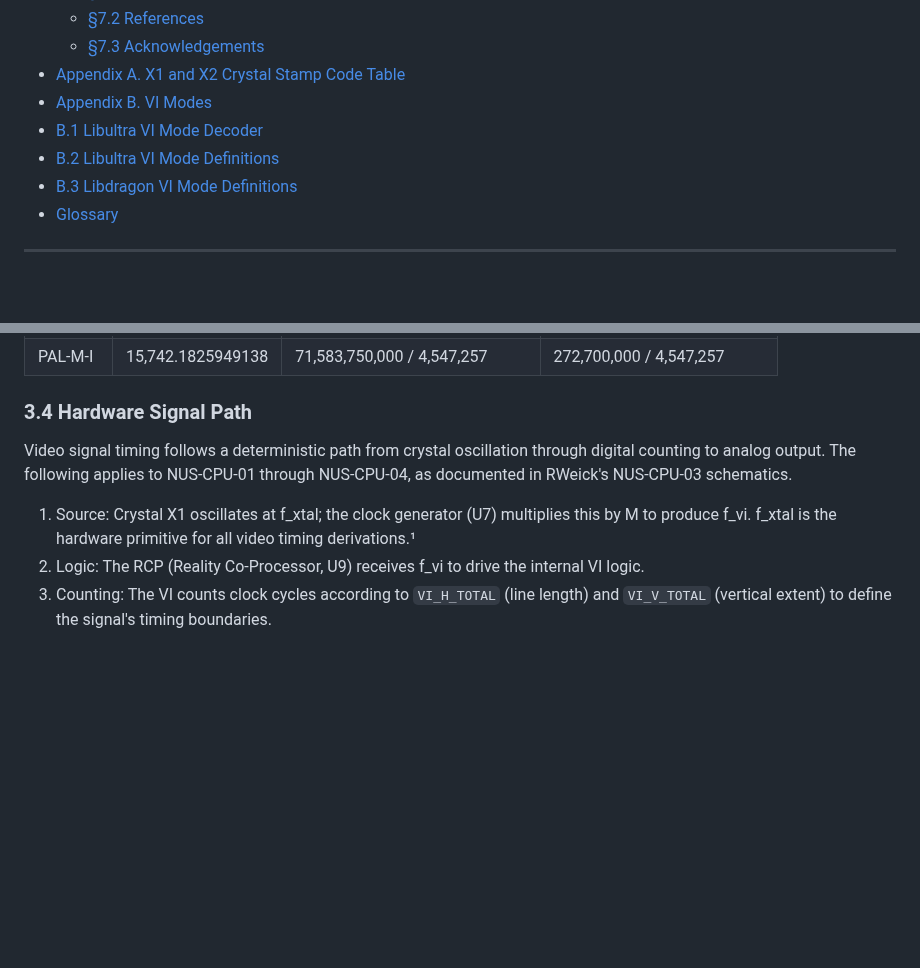
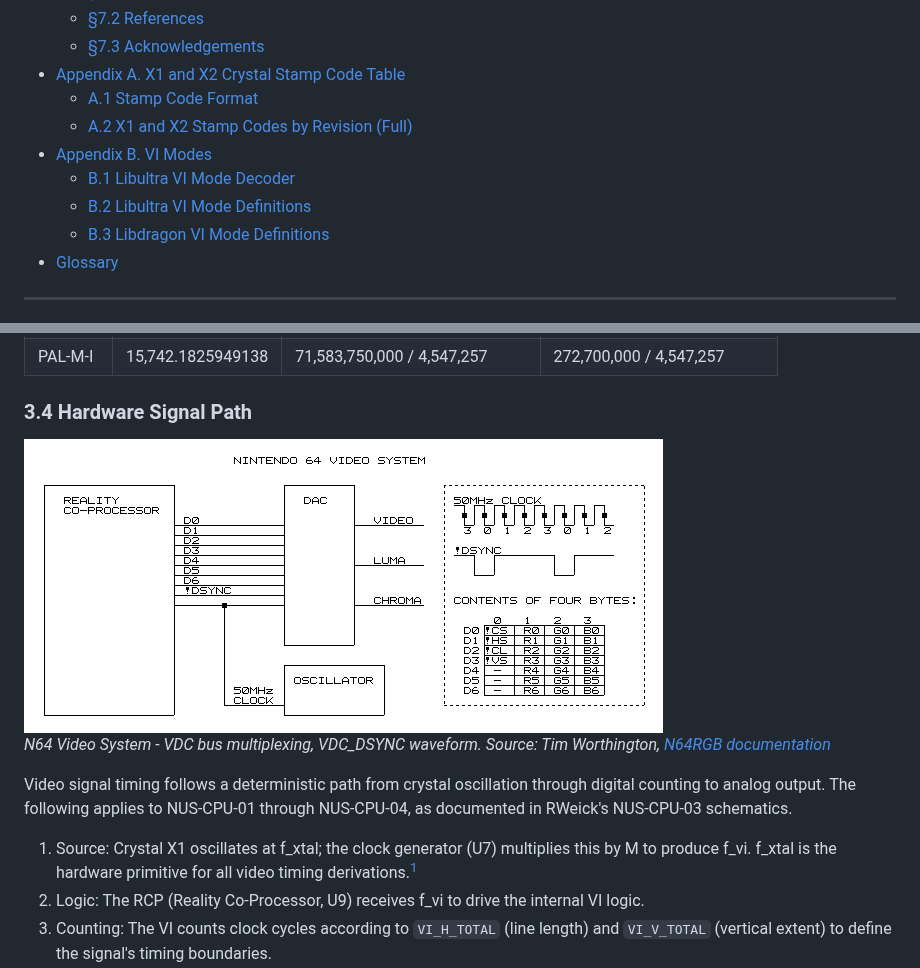
Before and after one commit to meauxdal/N64-Refresh-Rate-Reference, a Markdown page: N64_Timing_Reference.md, 2 parts joined by grey strips. GitHub-like rendering; blank space fills up the shorter version.

Commit message:
12.3
TODO: fix figure table, continue to refine figures

```diff
--- a/N64_Timing_Reference.md
+++ b/N64_Timing_Reference.md
@@ -35,10 +35,12 @@ Reference for Nintendo 64 video refresh rates and timing specifications across a
     * [§7.2 References](#72-references)
     * [§7.3 Acknowledgements](#73-acknowledgements)
 * [Appendix A. X1 and X2 Crystal Stamp Code Table](#appendix-a-x1-and-x2-stamp-code-table)
+    * [A.1 Stamp Code Format](#a1-stamp-code-format)
+    * [A.2 X1 and X2 Stamp Codes by Revision (Full)](#a2-x1-and-x2-stamp-codes-by-revision-full)
 * [Appendix B. VI Modes](#appendix-b-vi-modes)
-*    [B.1 Libultra VI Mode Decoder](#b1-libultra-vi-mode-decoder)
-*    [B.2 Libultra VI Mode Definitions](#b2-libultra-vi-mode-definitions)
-*    [B.3 Libdragon VI Mode Definitions](#b3-libdragon-vi-mode-definitions)
+    * [B.1 Libultra VI Mode Decoder](#b1-libultra-vi-mode-decoder)
+    * [B.2 Libultra VI Mode Definitions](#b2-libultra-vi-mode-definitions)
+    * [B.3 Libdragon VI Mode Definitions](#b3-libdragon-vi-mode-definitions)
 * [Glossary](#glossary)
 
 ---
@@ -224,8 +226,11 @@ Timing values in this section are calculated from the fundamental constants in
 
 ### 3.4 Hardware Signal Path
 
+![Figure 2b](/figures/fig13_n64videosys.png)
+*N64 Video System - VDC bus multiplexing, VDC_DSYNC waveform. Source: Tim Worthington, [N64RGB documentation](https://web.archive.org/web/20240430210859/https://members.optusnet.com.au/eviltim/n64rgb/n64rgb.html)*
+
 Video signal timing follows a deterministic path from crystal oscillation through digital counting to analog output. The following applies to NUS-CPU-01 through NUS-CPU-04, as documented in RWeick's NUS-CPU-03 schematics.
 
-1. Source: Crystal X1 oscillates at f_xtal; the clock generator (U7) multiplies this by M to produce f_vi. f_xtal is the hardware primitive for all video timing derivations.¹
+1. Source: Crystal X1 oscillates at f_xtal; the clock generator (U7) multiplies this by M to produce f_vi. f_xtal is the hardware primitive for all video timing derivations.[^1]
 2. Logic: The RCP (Reality Co-Processor, U9) receives f_vi to drive the internal VI logic.
 3. Counting: The VI counts clock cycles according to `VI_H_TOTAL` (line length) and `VI_V_TOTAL` (vertical extent) to define the signal's timing boundaries.
```
Also changed, not shown: other parts of N64_Timing_Reference.md (+68 -76 lines), figures/fig27_rgb-video-dac_tim-worthington_2007-01-27.png (renamed from figures/fig27_n64rgb_vdc_serial_to_parallel_worthington.png), figures/fig37_rgb-video-dac_tim-worthington_2007-01-27_crop.png (added), figures/fig38_denc-nus-pinout_tim-worthington_crop.png (added), figures/fig39_mav-nus-pinout_tim-worthington_crop.png (added).
